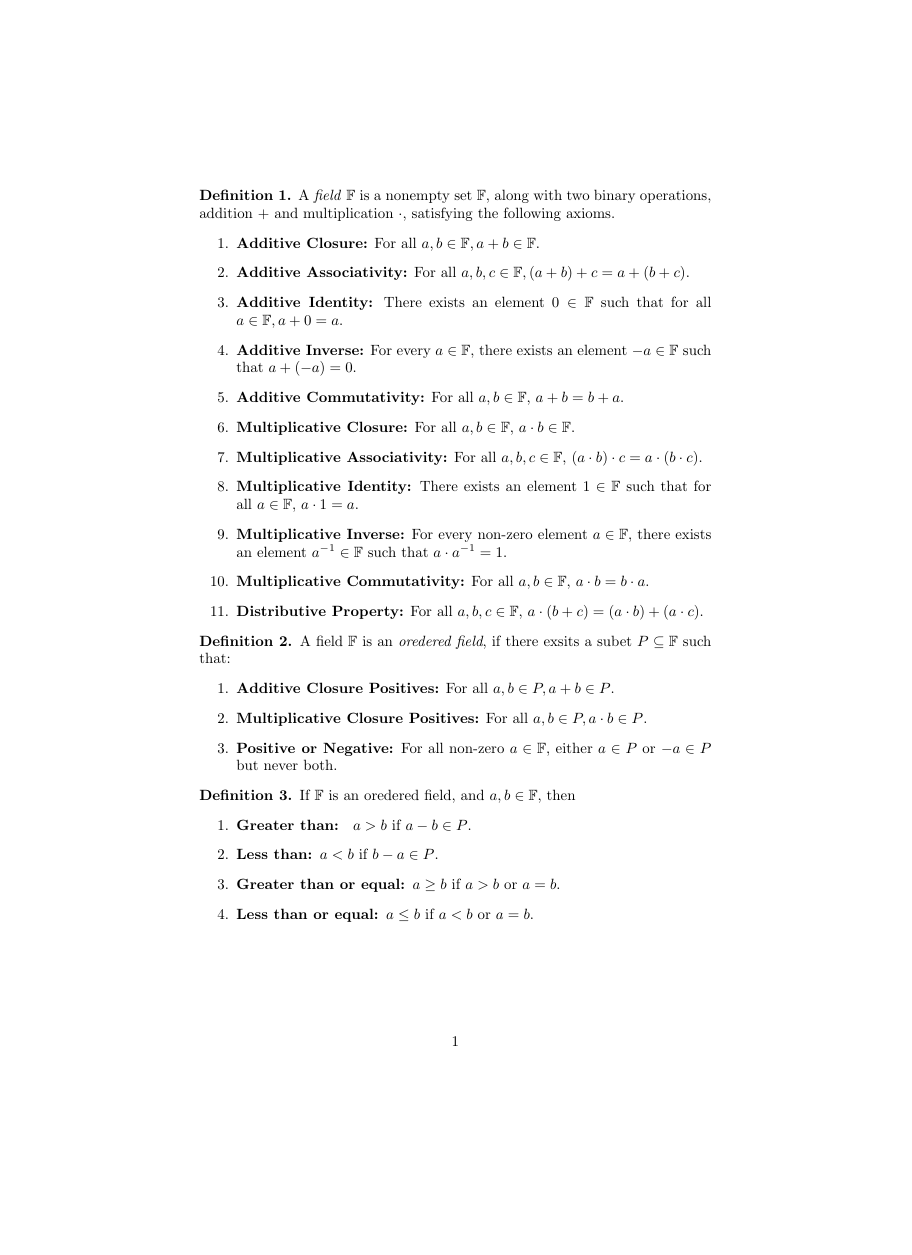
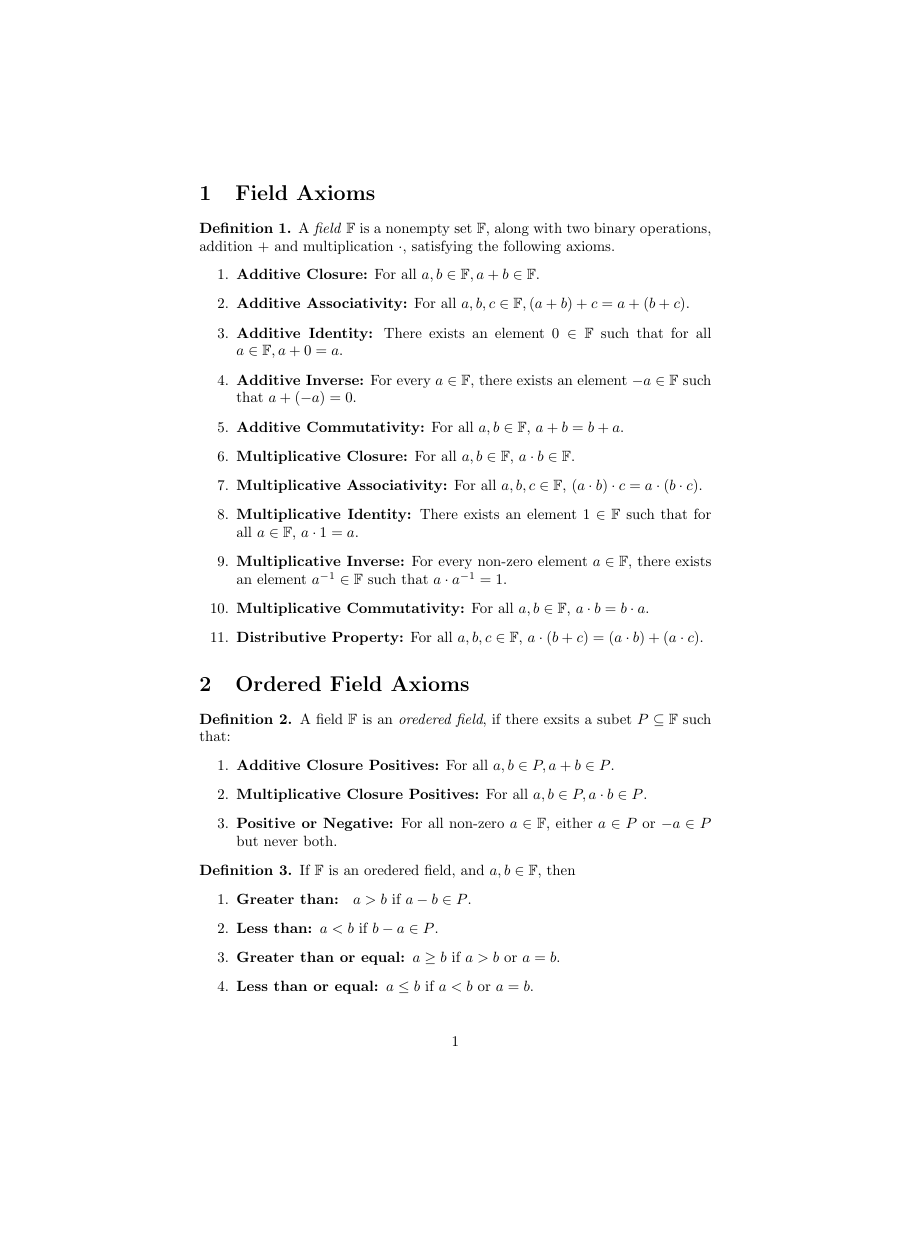
Before and after one commit to MeMeBallJM/longformmaths-real-analysis, a LaTeX document (main.tex, which reads fields.tex): the whole page, the shorter picture padded with empty space. Compiled offline with pdfLaTeX.

Commit message:
Added section titles

```diff
--- a/fields.tex
+++ b/fields.tex
@@ -1,3 +1,5 @@
+\section{Field Axioms}
+
 \begin{definition}
   A \emph{field} $\F$ is a nonempty set $\F$, along with two binary operations, addition $+$ and multiplication $\cdot$, satisfying the following axioms.
   \begin{enumerate}
@@ -15,6 +17,8 @@
   \end{enumerate}
 \end{definition}
 
+\section{Ordered Field Axioms}
+
 \begin{definition}
   A field $\F$ is an \emph{oredered field}, if there exsits a subet $P \subseteq \F$ such that:
   \begin{enumerate}
--- a/main.tex
+++ b/main.tex
@@ -3,10 +3,13 @@
 \usepackage{amsmath}
 \usepackage{amsfonts}
 \usepackage{amsthm}
+\usepackage{hyperref}
+
 
 \theoremstyle{definition}
 \newtheorem{definition}{Definition}
 \newtheorem{proposition}{Proposition}
+\newtheorem{lemma}{Lemma}
 
 % Short cut commmands
 
```
Also changed, not shown: main.pdf, fields.tex (1 more changed lines).
